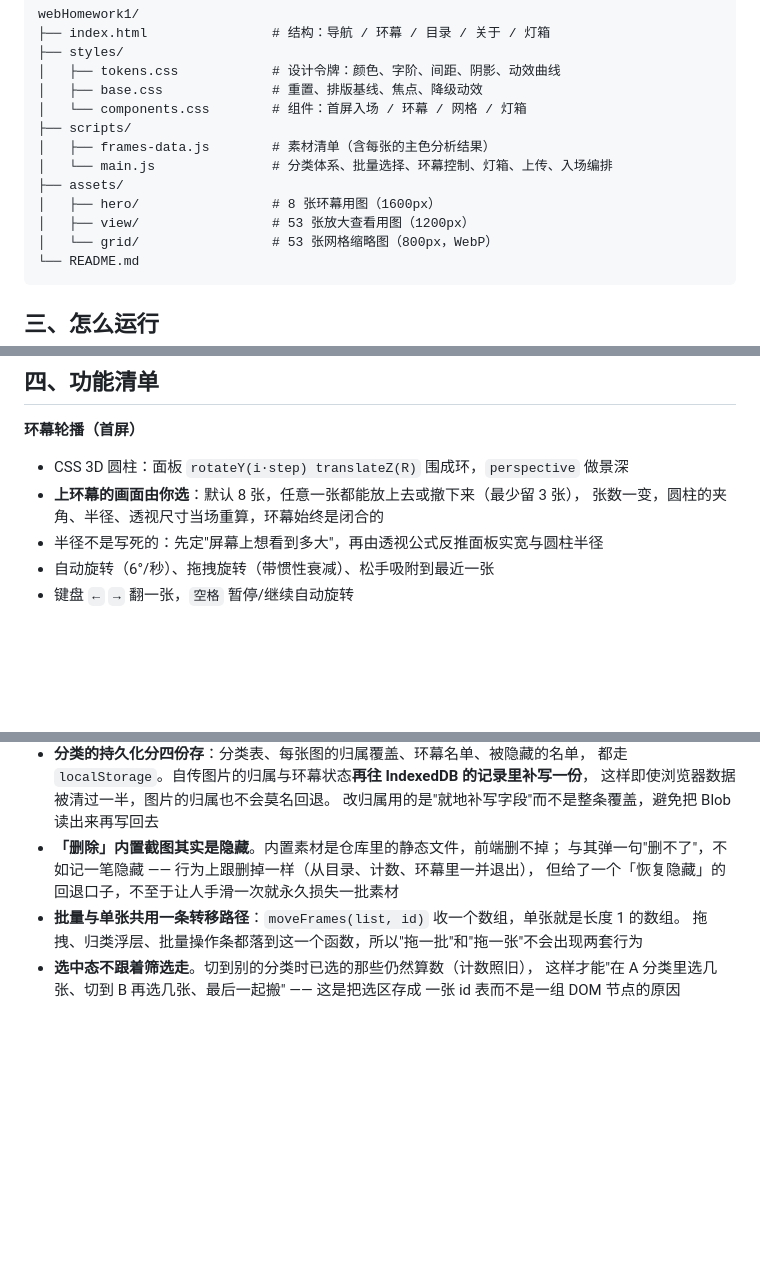
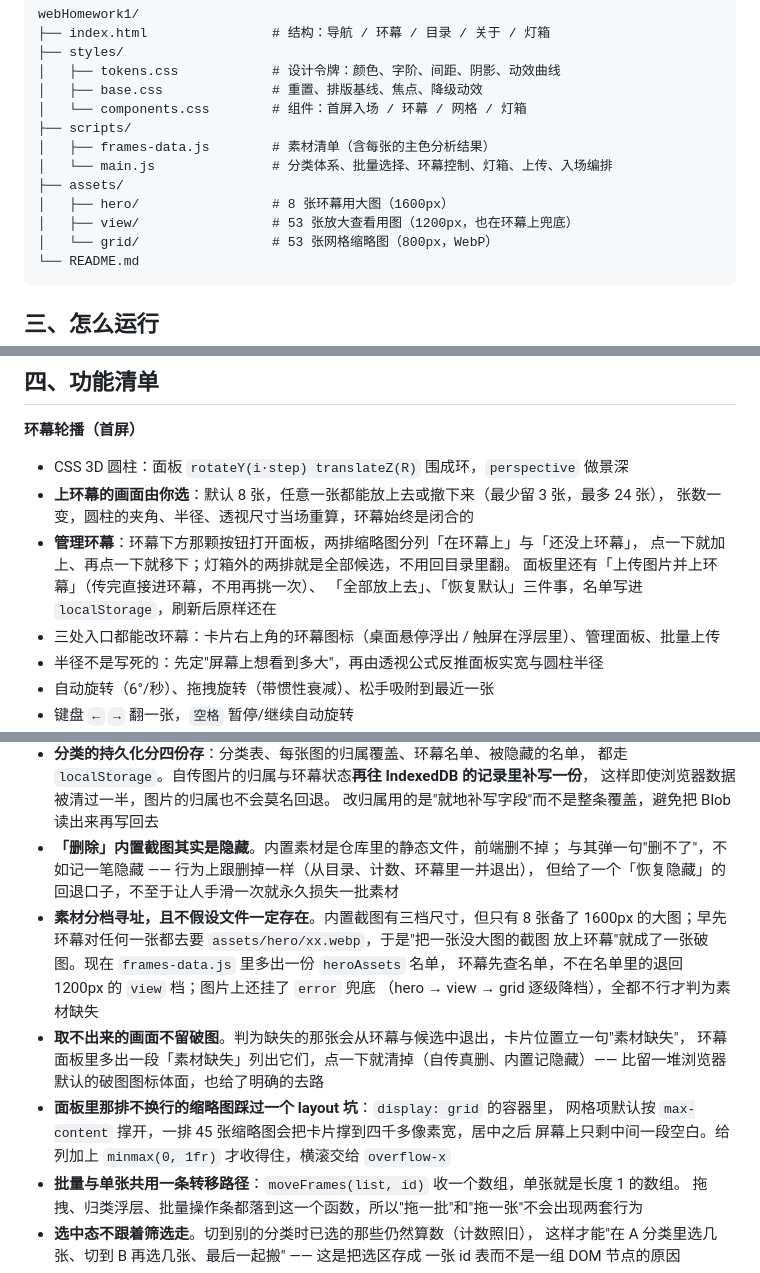
Before and after one commit to Bole7/anime-stills, a Markdown page: README.md, 3 parts joined by grey strips. Drawn GitHub-style; blank space fills up the shorter version.

Commit message:
docs: 说明文档同步环幕管理面板与分档寻址
- 功能清单补上管理面板的三件事与三处入口，写清上限 24 / 下限 3
- 自检表加两行：管理面板链路（含上下限拦截、刷新持久化）、素材寻址（0 张破图）
- 技术说明记下破图的根因与修法，以及网格项 max-content 把面板撑宽那个坑

````diff
--- a/README.md
+++ b/README.md
@@ -45,8 +45,8 @@ webHomework1/
 │   ├── frames-data.js        # 素材清单（含每张的主色分析结果）
 │   └── main.js               # 分类体系、批量选择、环幕控制、灯箱、上传、入场编排
 ├── assets/
-│   ├── hero/                 # 8 张环幕用图（1600px）
-│   ├── view/                 # 53 张放大查看用图（1200px）
+│   ├── hero/                 # 8 张环幕用大图（1600px）
+│   ├── view/                 # 53 张放大查看用图（1200px，也在环幕上兜底）
 │   └── grid/                 # 53 张网格缩略图（800px，WebP）
 └── README.md
 ```
@@ -68,8 +68,13 @@ python -m http.server 8080
 **环幕轮播（首屏）**
 
 - CSS 3D 圆柱：面板 `rotateY(i·step) translateZ(R)` 围成环，`perspective` 做景深
-- **上环幕的画面由你选**：默认 8 张，任意一张都能放上去或撤下来（最少留 3 张），
+- **上环幕的画面由你选**：默认 8 张，任意一张都能放上去或撤下来（最少留 3 张，最多 24 张），
   张数一变，圆柱的夹角、半径、透视尺寸当场重算，环幕始终是闭合的
+- **管理环幕**：环幕下方那颗按钮打开面板，两排缩略图分列「在环幕上」与「还没上环幕」，
+  点一下就加上、再点一下就移下；灯箱外的两排就是全部候选，不用回目录里翻。
+  面板里还有「上传图片并上环幕」（传完直接进环幕，不用再挑一次）、
+  「全部放上去」、「恢复默认」三件事，名单写进 `localStorage`，刷新后原样还在
+- 三处入口都能改环幕：卡片右上角的环幕图标（桌面悬停浮出 / 触屏在浮层里）、管理面板、批量上传
 - 半径不是写死的：先定"屏幕上想看到多大"，再由透视公式反推面板实宽与圆柱半径
 - 自动旋转（6°/秒）、拖拽旋转（带惯性衰减）、松手吸附到最近一张
 - 键盘 `←` `→` 翻一张，`空格` 暂停/继续自动旋转
@@ -178,6 +186,17 @@ WebP 三档尺寸由 Pillow 批量生成，全部素材合计约 3.3 MB。
 - **「删除」内置截图其实是隐藏**。内置素材是仓库里的静态文件，前端删不掉；
   与其弹一句"删不了"，不如记一笔隐藏 —— 行为上跟删掉一样（从目录、计数、环幕里一并退出），
   但给了一个「恢复隐藏」的回退口子，不至于让人手滑一次就永久损失一批素材
+- **素材分档寻址，且不假设文件一定存在**。内置截图有三档尺寸，但只有 8 张备了
+  1600px 的大图；早先环幕对任何一张都去要 `assets/hero/xx.webp`，于是"把一张没大图的截图
+  放上环幕"就成了一张破图。现在 `frames-data.js` 里多出一份 `heroAssets` 名单，
+  环幕先查名单，不在名单里的退回 1200px 的 `view` 档；图片上还挂了 `error` 兜底
+  （hero → view → grid 逐级降档），全都不行才判为素材缺失
+- **取不出来的画面不留破图**。判为缺失的那张会从环幕与候选中退出，卡片位置立一句"素材缺失"，
+  环幕面板里多出一段「素材缺失」列出它们，点一下就清掉（自传真删、内置记隐藏）——
+  比留一堆浏览器默认的破图图标体面，也给了明确的去路
+- **面板里那排不换行的缩略图踩过一个 layout 坑**：`display: grid` 的容器里，
+  网格项默认按 `max-content` 撑开，一排 45 张缩略图会把卡片撑到四千多像素宽，居中之后
+  屏幕上只剩中间一段空白。给列加上 `minmax(0, 1fr)` 才收得住，横滚交给 `overflow-x`
 - **批量与单张共用一条转移路径**：`moveFrames(list, id)` 收一个数组，单张就是长度 1 的数组。
   拖拽、归类浮层、批量操作条都落到这一个函数，所以"拖一批"和"拖一张"不会出现两套行为
 - **选中态不跟着筛选走**。切到别的分类时已选的那些仍然算数（计数照旧），
````
Also changed, not shown: other parts of README.md (+5 -2 lines).
